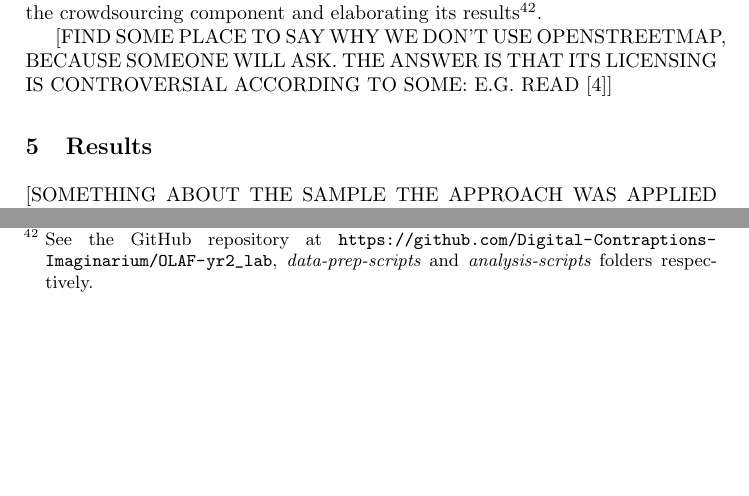
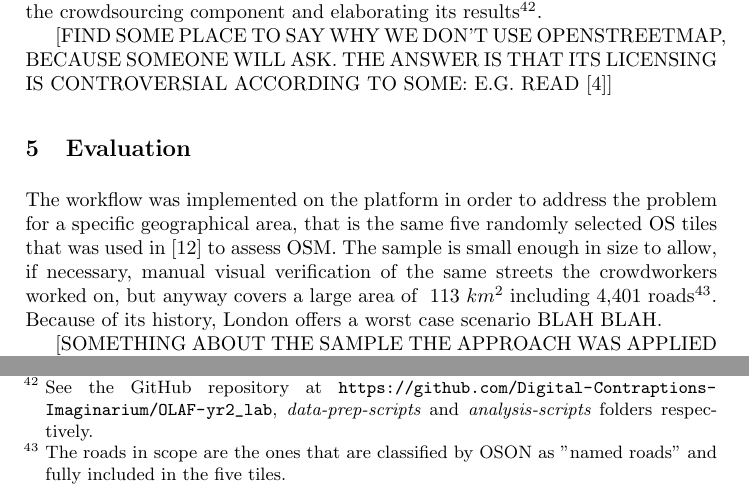
Before and after one commit to Digital-Contraptions-Imaginarium/OLAF-ICWE2016-paper, a LaTeX thesis (0_Main.tex, which reads 5_Evaluation.tex): two parts of page 20 of 26, joined at a grey line, cut so that both start at the same text, the shorter picture padded with empty space. Compiled offline with pdfLaTeX.

Commit message:
Updates from ShareLaTeX

```diff
--- a/5_Evaluation.tex
+++ b/5_Evaluation.tex
@@ -1,4 +1,6 @@
-\section{Results}
+\section{Evaluation}
+
+The workflow was implemented on the platform in order to address the problem for a specific geographical area, that is the same five randomly selected OS tiles that was used in \cite{Haklay:2010vs} to assess OSM. The sample is small enough in size to allow, if necessary, manual visual verification of the same streets the crowdworkers worked on, but anyway covers a large area of ~113 $ km^2 $ including 4,401 roads\footnote{The roads in scope are the ones that are classified by OSON as "named roads" and fully included in the five tiles.}. Because of its history, London offers a worst case scenario BLAH BLAH.
 
 [SOMETHING ABOUT THE SAMPLE THE APPROACH WAS APPLIED TO, I HAD THIS BEFORE BUT WAS CUT OUT IN EDITING]
 
```
Also changed, not shown: 4_Crowdsourcing_OLAF.tex (+1 -3 lines).
